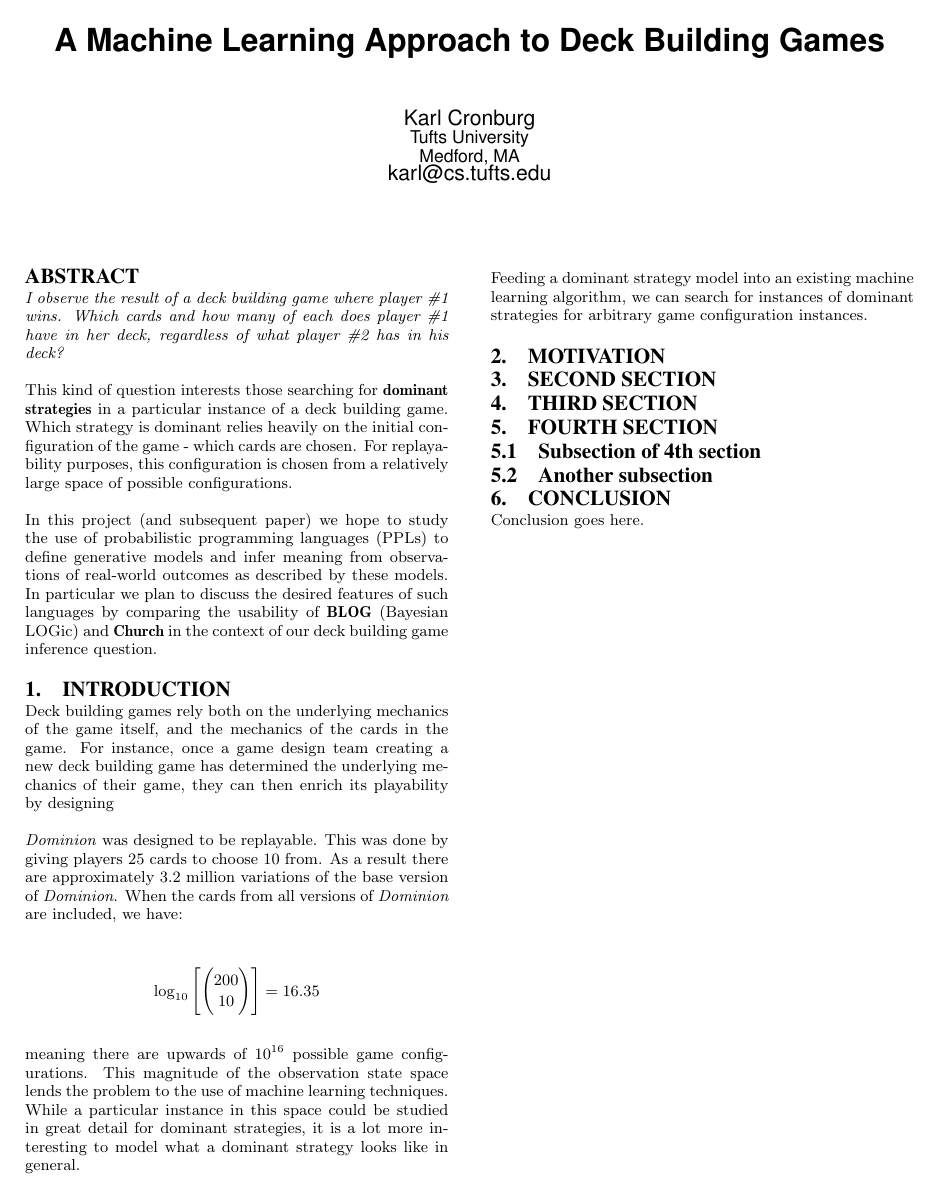
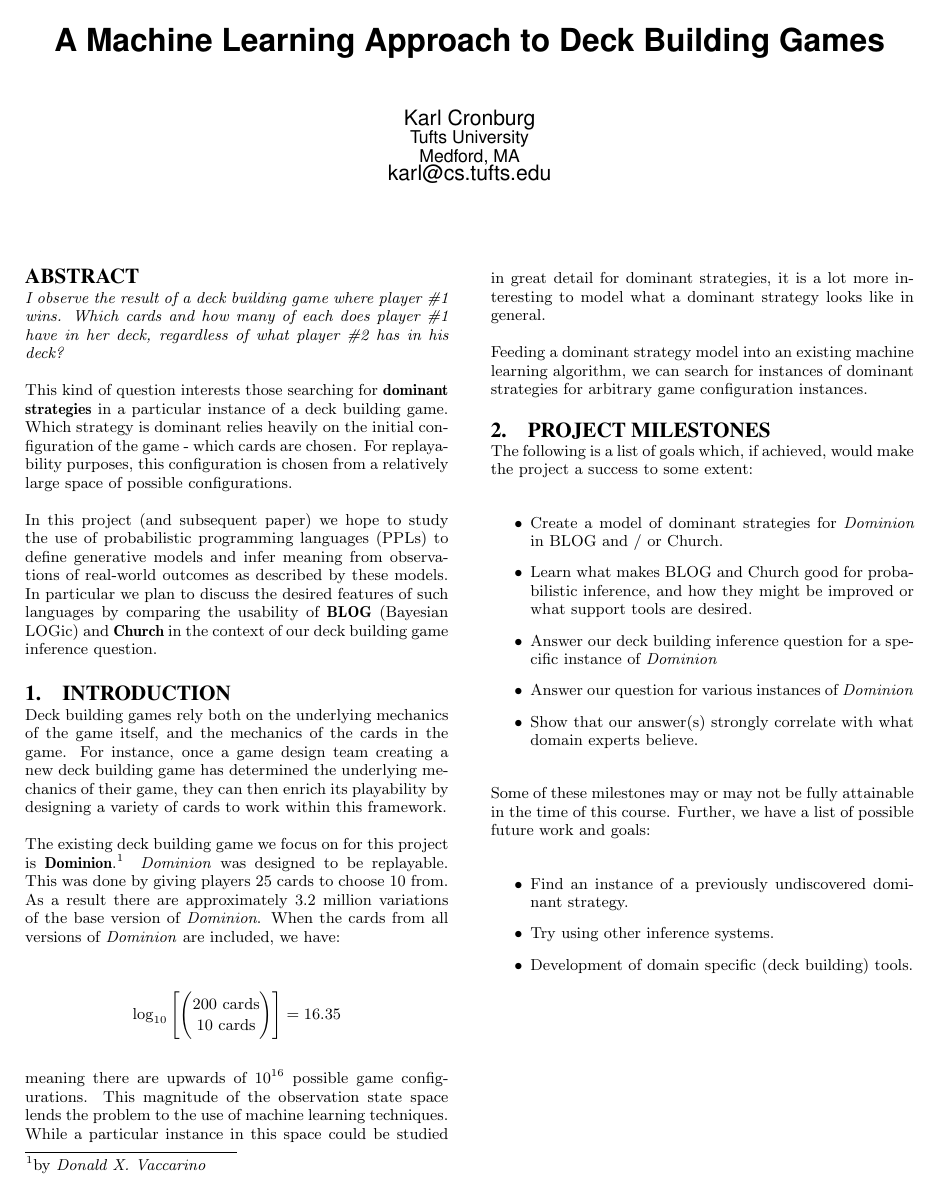
Before and after one commit to cronburg/150-ppl, a LaTeX paper (deckbuild/proposal/proposal.tex): the whole page. Compiled offline with pdfLaTeX.

Commit message:
milestones

```diff
--- a/deckbuild/proposal/proposal.tex
+++ b/deckbuild/proposal/proposal.tex
@@ -80,14 +80,17 @@ and {\bf Church} in the context of our deck building game inference question.
 Deck building games rely both on the underlying mechanics of the game itself,
 and the mechanics of the cards in the game. For instance, once a game design team
 creating a new deck building game has determined the underlying mechanics of
-their game, they can then enrich its playability by designing
+their game, they can then enrich its playability by designing a variety of cards
+to work within this framework.
 
+The existing deck building game we focus on for this project
+is {\bf Dominion}.\footnote{by \emph{Donald X. Vaccarino}}
 \emph{Dominion} was designed to be replayable. This was done by giving players
 $25$ cards to choose $10$ from. As a result there are approximately $3.2$
 million variations of the base version of \emph{Dominion}. When the cards from
 all versions of \emph{Dominion} are included, we have:
 
-$$\log_{10}{\left[\binom{200}{10}\right]} = 16.35$$
+$$\log_{10}{\left[\binom{200 \text{ cards}}{10 \text{ cards}}\right]} = 16.35$$
 
 meaning there are upwards of $10^{16}$ possible game configurations. This
 magnitude of the observation state space lends the problem to the use
@@ -99,19 +102,28 @@ Feeding a dominant strategy model into an existing machine learning algorithm,
 we can search for instances of dominant strategies for arbitrary game
 configuration instances.
 
-\section{Motivation}
+\section{Project Milestones}
 
-\section{Second Section}
+The following is a list of goals which, if achieved, would make the project
+a success to some extent:
 
-\section{Third Section}
+\begin{itemize}
+\item Create a model of dominant strategies for \emph{Dominion} in BLOG and / or Church.
+\item Learn what makes BLOG and Church good for probabilistic inference, and how they might
+      be improved or what support tools are desired.
+\item Answer our deck building inference question for a specific instance of \emph{Dominion}
+\item Answer our question for various instances of \emph{Dominion}
+\item Show that our answer(s) strongly correlate with what domain experts believe.
+\end{itemize}
 
-\section{Fourth Section}
+Some of these milestones may or may not be fully attainable in the time of this
+course. Further, we have a list of possible future work and goals:
 
-\subsection{Subsection of 4th section}
-\subsection{Another subsection}
-
-\section{Conclusion}
-Conclusion goes here.
+\begin{itemize}
+\item Find an instance of a previously undiscovered dominant strategy.
+\item Try using other inference systems.
+\item Development of domain specific (deck building) tools.
+\end{itemize}
 
 \begin{biblist}
 \end{biblist}
```
